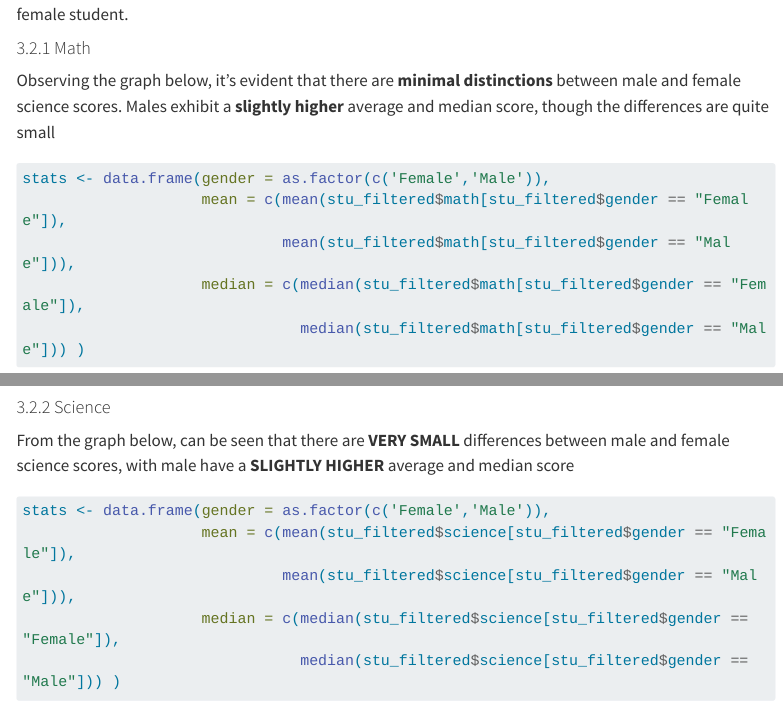
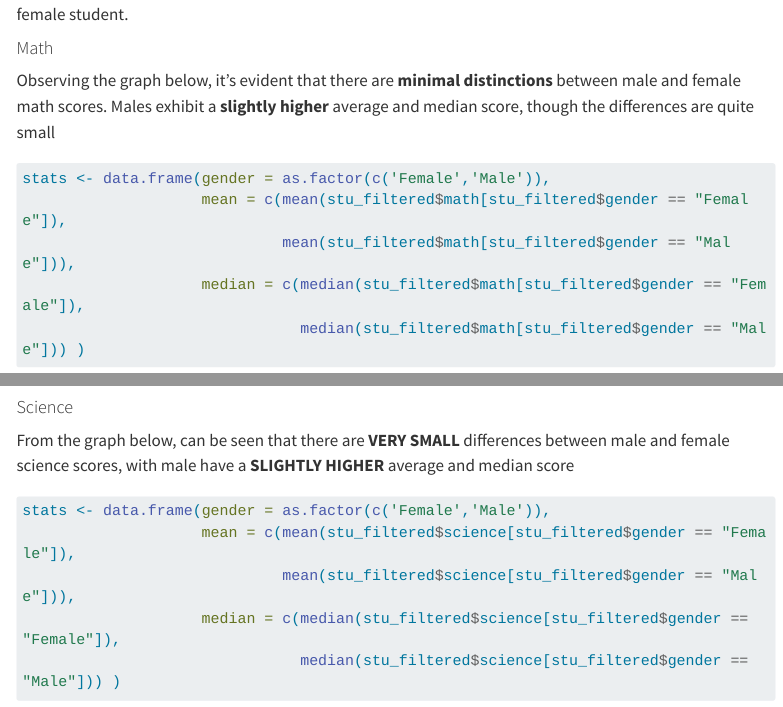
Before and after one commit to AlexeiJason/ISSS608-VAA, a Quarto document (Take-home_Ex/Take-home_Ex01/Take-home_Ex01.qmd): the page in a window 1100 px wide, from 5680 px down, and a second part further down, joined at a grey line. Rendered offline with R 4.5, knitr and Pandoc in place of Quarto, with nearby package versions; some code elsewhere in the file could not run offline; menus at the side of the page are left out; long lines of code are wrapped.

Commit message:
Commit after updating Take-home Exercise 1

````diff
--- a/Take-home_Ex/Take-home_Ex01/Take-home_Ex01.qmd
+++ b/Take-home_Ex/Take-home_Ex01/Take-home_Ex01.qmd
@@ -231,9 +231,9 @@ ggplot(data = stu_filtered,
 From the distribution graph above can be seen that the questionnaire have similar number of male and female student.
 
 ::: panel-tabset
-#### 3.2.1 Math
+#### Math
 
-Observing the graph below, it's evident that there are **minimal distinctions** between male and female science scores. Males exhibit a **slightly higher** average and median score, though the differences are quite small
+Observing the graph below, it's evident that there are **minimal distinctions** between male and female math scores. Males exhibit a **slightly higher** average and median score, though the differences are quite small
 
 ```{r}
 #| code-fold: true
@@ -277,7 +277,7 @@ ggplot(data = stu_filtered,
   theme_minimal()
 ```
 
-#### 3.2.2 Science
+#### Science
 
 From the graph below, can be seen that there are **VERY SMALL** differences between male and female science scores, with male have a **SLIGHTLY HIGHER** average and median score
 
````
Also changed, not shown: Take-home_Ex/Take-home_Ex01/Take-home_Ex01.qmd (2 more changed lines), 1 other file.
